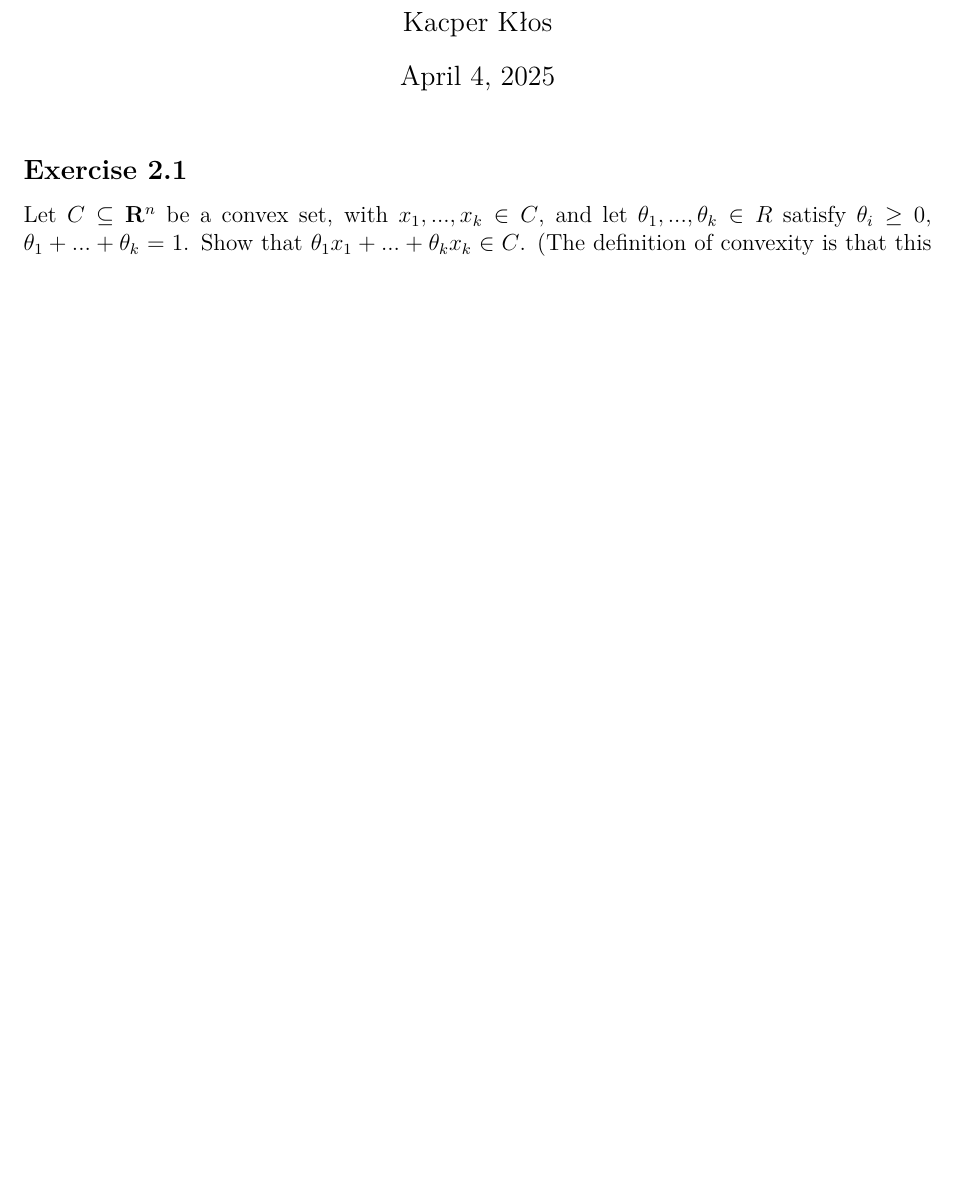
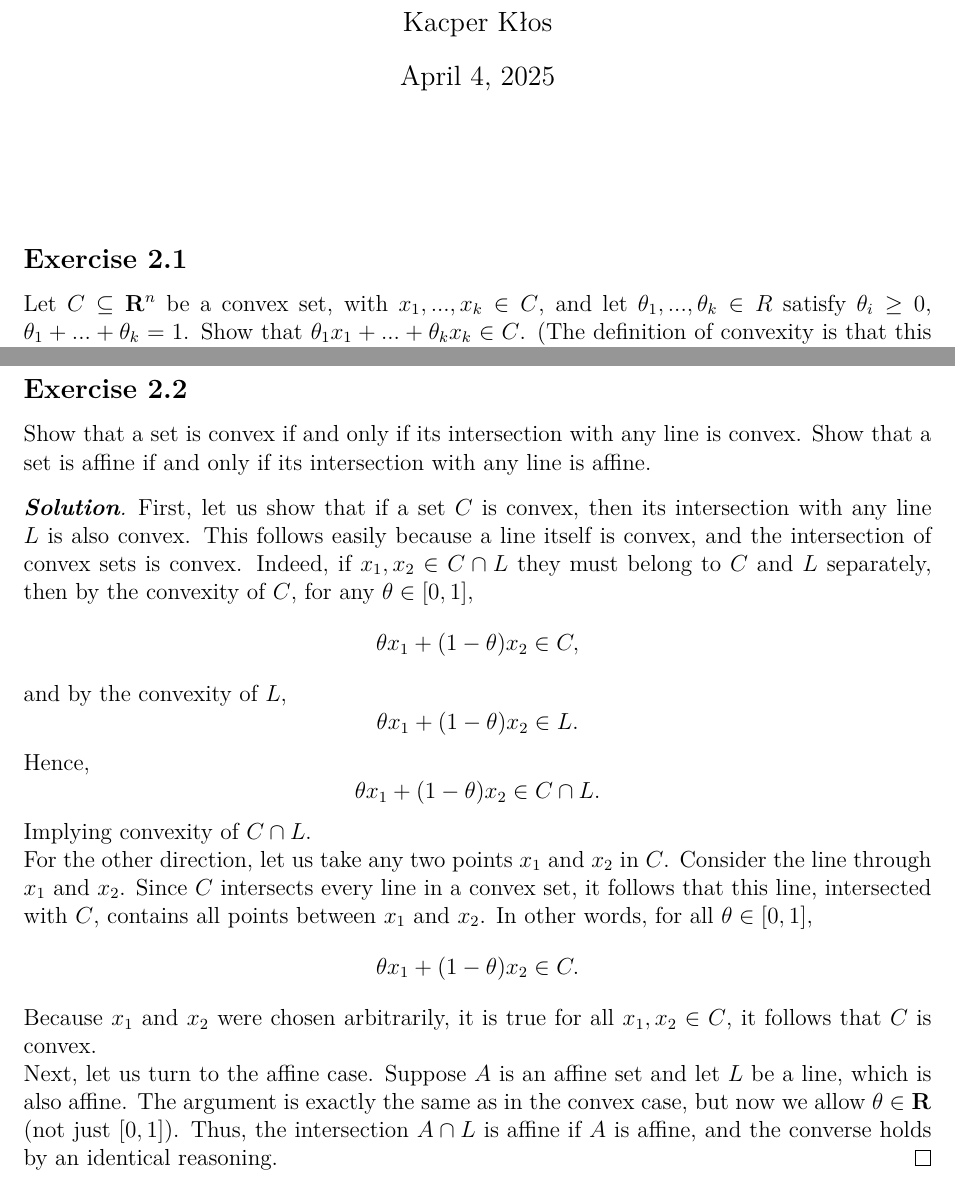
Before and after one commit to kacper-klos/convex_optimization, a LaTeX document (convex_sets/convex_sets.tex): part of the page before the commit and two parts of pages 1 and 2 of 2 after it, the two joined at a grey line, cut so that both start at the same text, the shorter picture padded with empty space. Compiled offline with pdfLaTeX.

Commit message:
exercise 2.2

```diff
--- a/convex_sets/convex_sets.tex
+++ b/convex_sets/convex_sets.tex
@@ -30,6 +30,8 @@
 \begin{document}
 
 \maketitle
+
+\vspace{0.4in}
 
 \subsection*{Exercise 2.1}
 Let $C \subseteq \mathbf{R}^n$ be a convex set, with $x_1, ... , x_k \in C$, and let $\theta_1, ... , \theta_k \in R$ satisfy $\theta_i \geq 0$,
@@ -72,7 +74,45 @@ this holds for $k = 2$; you must show it for arbitrary $k$.) \textit{Hint}. Use
 	thus reducing two \(x_i\)'s into one. Repeating this procedure recursively leaves us with a single point \(x_0\), which must lie in \(C\) by its convexity.
 \end{Solution}
 
-\end{document}
+\newpage
+
+\subsection*{Exercise 2.2}
+Show that a set is convex if and only if its intersection with any line is convex. Show that
+a set is affine if and only if its intersection with any line is affine.
+
+\begin{Solution}
+First, let us show that if a set \(C\) is convex, then its intersection with any line \(L\) is also convex.
+This follows easily because a line itself is convex, and the intersection of convex sets is convex.
+Indeed, if \(x_1, x_2 \in C \cap L\) they must belong to \(C\) and \(L\) separately, then by the convexity of \(C\), for any \(\theta \in [0,1]\),
+\[
+    \theta x_1 + (1 - \theta) x_2 \in C,
+\]
+and by the convexity of \(L\),
+\[
+    \theta x_1 + (1 - \theta) x_2 \in L.
+\]
+Hence,
+\[
+    \theta x_1 + (1 - \theta) x_2 \in C \cap L.
+\]
+Implying convexity of $C \cap L$.
+
+For the other direction, let us take any two points \(x_1\) and \(x_2\) in \(C\).
+Consider the line through \(x_1\) and \(x_2\).
+Since \(C\) intersects every line in a convex set, it follows that this line, intersected with \(C\), contains all points between \(x_1\) and \(x_2\).
+In other words, for all \(\theta \in [0,1]\),
+\[
+    \theta x_1 + (1 - \theta) x_2 \in C.
+\]
+Because \(x_1\) and \(x_2\) were chosen arbitrarily, it is true for all $x_1, x_2 \in C$, it follows that \(C\) is convex.
+
+Next, let us turn to the affine case.
+Suppose \(A\) is an affine set and let \(L\) be a line, which is also affine.
+The argument is exactly the same as in the convex case, but now we allow \(\theta \in \mathbf{R}\) (not just \([0,1]\)).
+Thus, the intersection \(A \cap L\) is affine if \(A\) is affine, and the converse holds by an identical reasoning.
+\end{Solution}
+
+
 
 
 \end{document}
```
Also changed, not shown: convex_sets/convex_sets.pdf.
